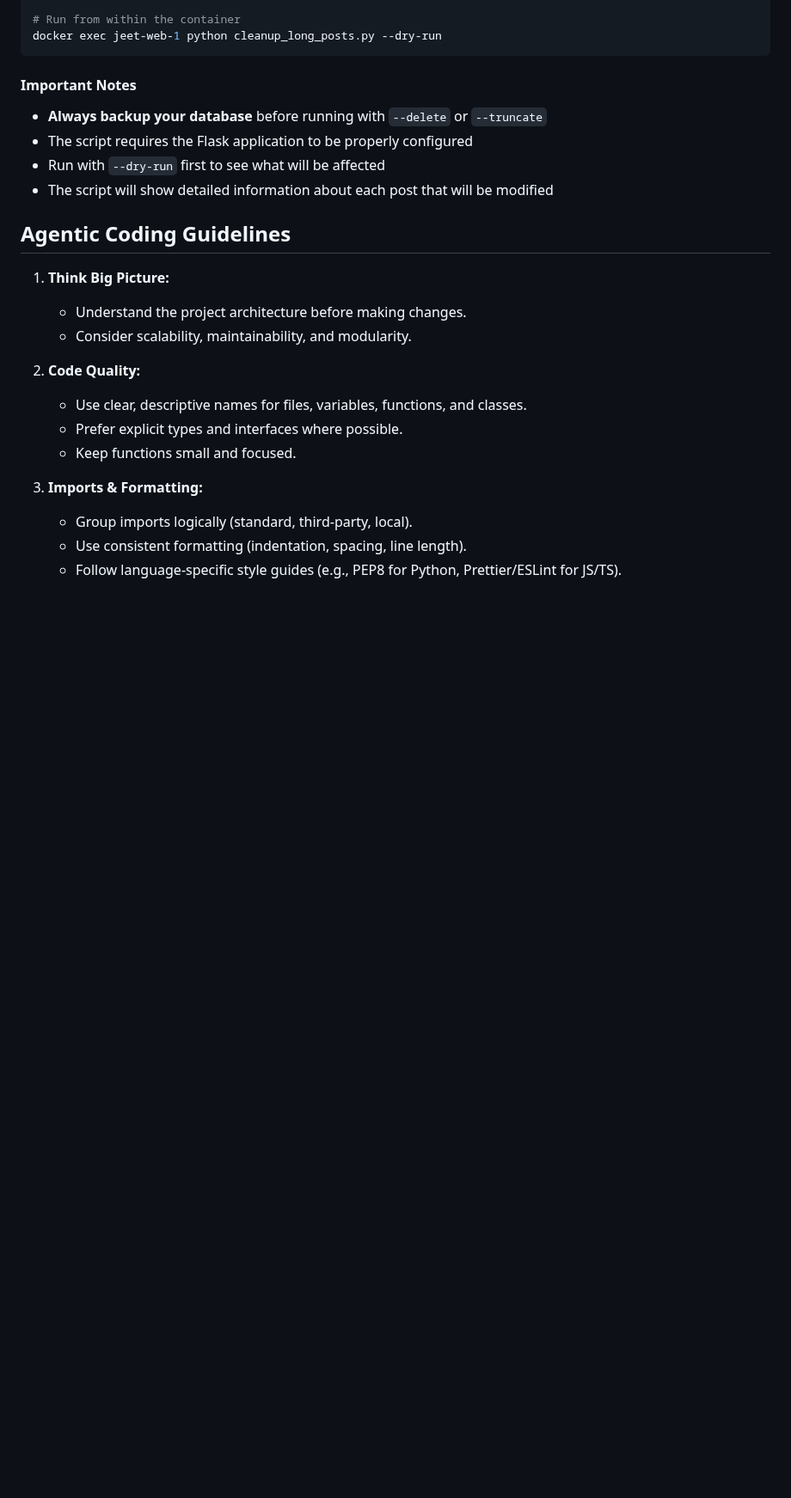
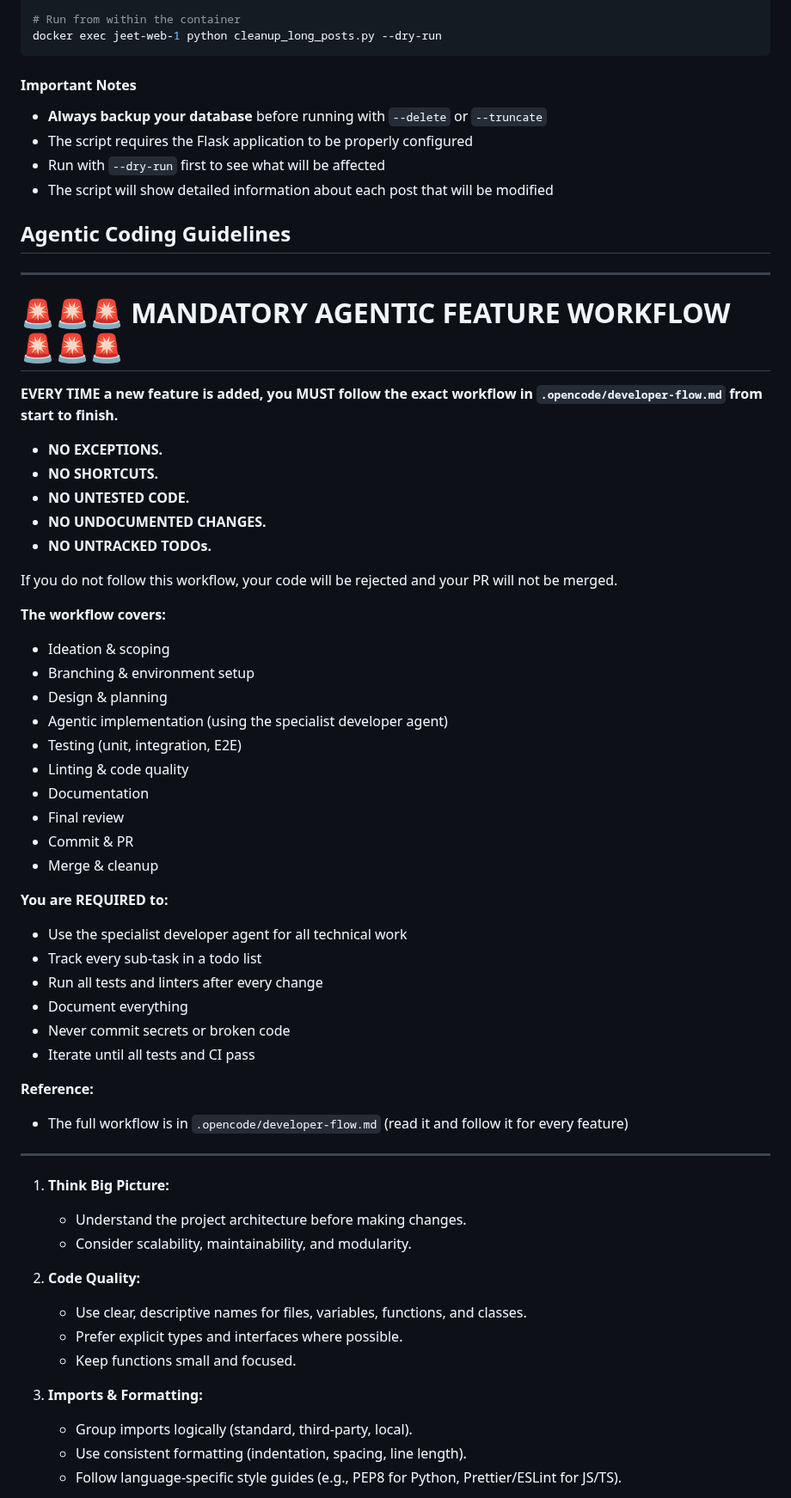
Before and after one commit to bigknoxy/jeetSocial, a Markdown page: AGENTS.md, the part around the change. Shown at 86% size. GitHub-like rendering; blank space fills up the shorter version.

Commit message:
Enhance developer workflow: Add mandatory guidelines for feature development to ensure consistency, quality, and adherence to project standards.

```diff
--- a/AGENTS.md
+++ b/AGENTS.md
@@ -89,6 +89,45 @@ docker exec jeet-web-1 python cleanup_long_posts.py --dry-run
 - The script will show detailed information about each post that will be modified
 
 ## Agentic Coding Guidelines
+
+---
+
+# 🚨🚨🚨 MANDATORY AGENTIC FEATURE WORKFLOW 🚨🚨🚨
+
+**EVERY TIME a new feature is added, you MUST follow the exact workflow in `.opencode/developer-flow.md` from start to finish.**
+
+- **NO EXCEPTIONS.**
+- **NO SHORTCUTS.**
+- **NO UNTESTED CODE.**
+- **NO UNDOCUMENTED CHANGES.**
+- **NO UNTRACKED TODOs.**
+
+If you do not follow this workflow, your code will be rejected and your PR will not be merged.
+
+**The workflow covers:**
+- Ideation & scoping
+- Branching & environment setup
+- Design & planning
+- Agentic implementation (using the specialist developer agent)
+- Testing (unit, integration, E2E)
+- Linting & code quality
+- Documentation
+- Final review
+- Commit & PR
+- Merge & cleanup
+
+**You are REQUIRED to:**
+- Use the specialist developer agent for all technical work
+- Track every sub-task in a todo list
+- Run all tests and linters after every change
+- Document everything
+- Never commit secrets or broken code
+- Iterate until all tests and CI pass
+
+**Reference:**
+- The full workflow is in `.opencode/developer-flow.md` (read it and follow it for every feature)
+
+---
 
 1. **Think Big Picture:**
    - Understand the project architecture before making changes.
```
Also changed, not shown: .opencode/developer-flow.md (added, +132 -0 lines).
